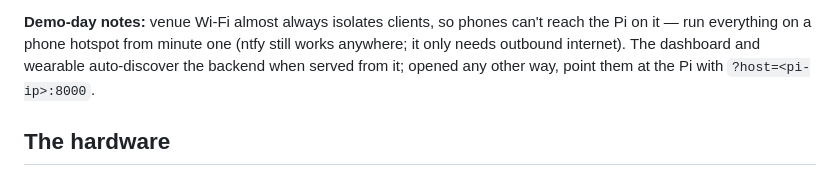
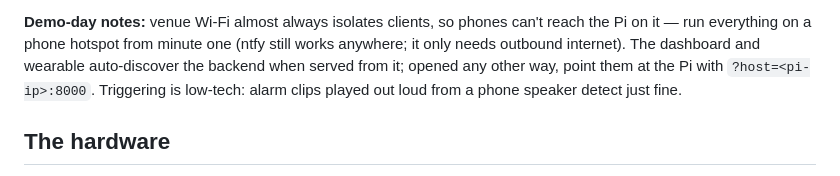
Before and after one commit to alexanderli07/Earshot, a Markdown page: README.md, the part around the change. GitHub-like rendering.

Commit message:
Demo notes: alarm clips from a phone speaker trigger detection fine

```diff
--- a/README.md
+++ b/README.md
@@ -153,7 +153,8 @@ own GPIO directly, or be forwarded (`EARSHOT_PI_URL`) to the dedicated
 can't reach the Pi on it — run everything on a phone hotspot from minute one
 (ntfy still works anywhere; it only needs outbound internet). The dashboard
 and wearable auto-discover the backend when served from it; opened any other
-way, point them at the Pi with `?host=<pi-ip>:8000`.
+way, point them at the Pi with `?host=<pi-ip>:8000`. Triggering is low-tech:
+alarm clips played out loud from a phone speaker detect just fine.
 
 ## The hardware
 
```
